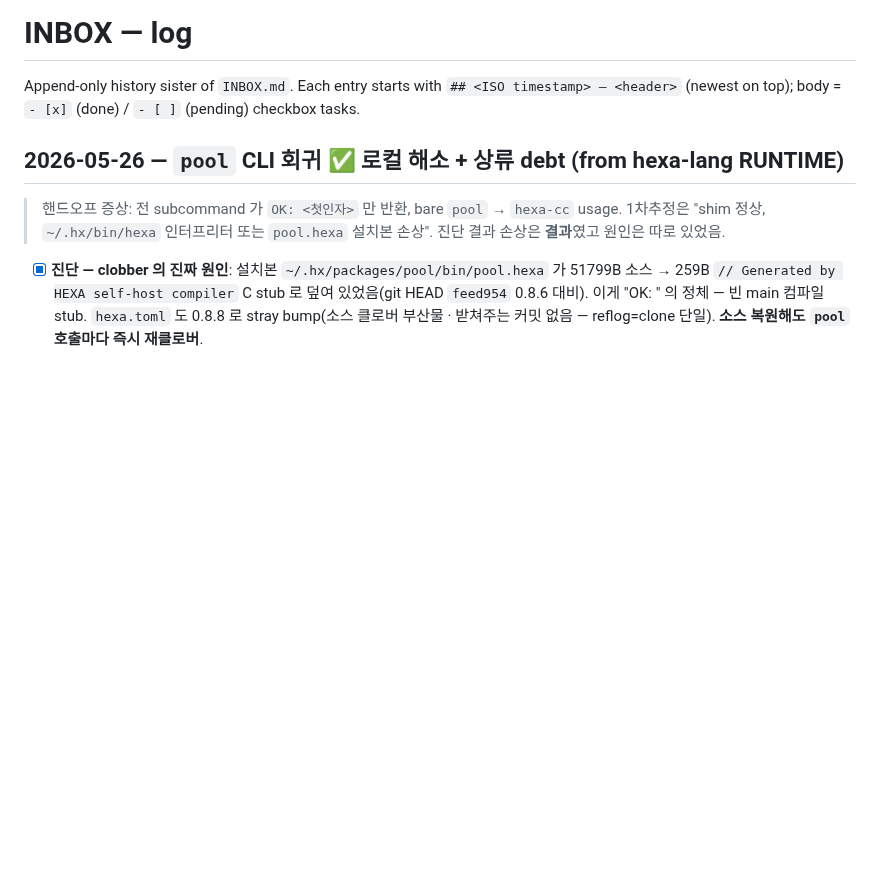
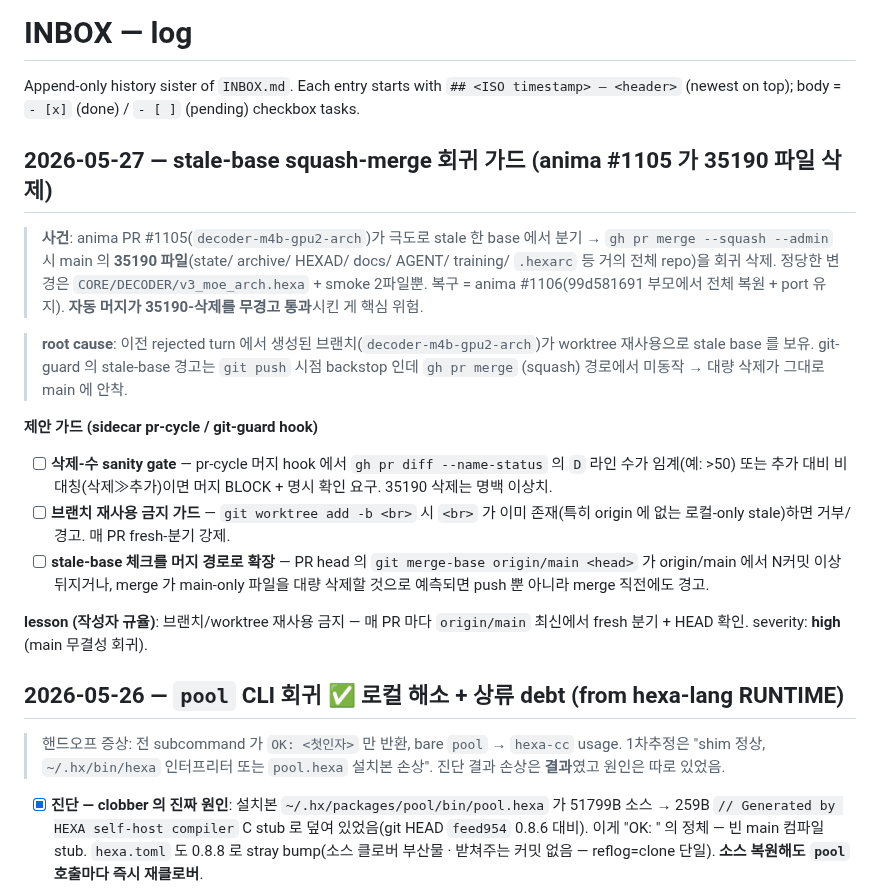
Before and after one commit to dancinlab/sidecar, a Markdown page: INBOX.log.md, the part around the change. Rendered like a GitHub page; blank space fills up the shorter version.

Commit message:
inbox: stale-base squash-merge 회귀 가드 (anima #1105 가 35190 파일 삭제)
anima PR #1105 가 극도로 stale 한 base 에서 squash-merge 되며 main 의 35190
파일을 회귀 삭제 (자동 머지가 무경고 통과). 복구=anima #1106. 제안 가드:
(1) pr-cycle 머지 hook 에 삭제-수 sanity gate (D 라인 >임계 → BLOCK)
(2) 브랜치 재사용 금지 가드 (worktree add -b 시 기존 stale 브랜치 거부)
(3) git-guard stale-base 체크를 push 뿐 아니라 merge 경로로 확장.
lesson: 매 PR origin/main 최신 fresh-분기. severity high.

Co-Authored-By: Claude Opus 4.7 (1M context) <noreply@anthropic.com>

```diff
--- a/INBOX.log.md
+++ b/INBOX.log.md
@@ -1,6 +1,19 @@
 # INBOX — log
 
 Append-only history sister of `INBOX.md`. Each entry starts with `## <ISO timestamp> — <header>` (newest on top); body = `- [x]` (done) / `- [ ]` (pending) checkbox tasks.
+
+## 2026-05-27 — stale-base squash-merge 회귀 가드 (anima #1105 가 35190 파일 삭제)
+
+> **사건**: anima PR #1105(`decoder-m4b-gpu2-arch`)가 극도로 stale 한 base 에서 분기 → `gh pr merge --squash --admin` 시 main 의 **35190 파일**(state/ archive/ HEXAD/ docs/ AGENT/ training/ `.hexarc` 등 거의 전체 repo)을 회귀 삭제. 정당한 변경은 `CORE/DECODER/v3_moe_arch.hexa` + smoke 2파일뿐. 복구 = anima #1106(99d581691 부모에서 전체 복원 + port 유지). **자동 머지가 35190-삭제를 무경고 통과**시킨 게 핵심 위험.
+
+> **root cause**: 이전 rejected turn 에서 생성된 브랜치(`decoder-m4b-gpu2-arch`)가 worktree 재사용으로 stale base 를 보유. git-guard 의 stale-base 경고는 `git push` 시점 backstop 인데 `gh pr merge` (squash) 경로에서 미동작 → 대량 삭제가 그대로 main 에 안착.
+
+**제안 가드 (sidecar pr-cycle / git-guard hook)**
+- [ ] **삭제-수 sanity gate** — pr-cycle 머지 hook 에서 `gh pr diff --name-status` 의 `D` 라인 수가 임계(예: >50) 또는 추가 대비 비대칭(삭제≫추가)이면 머지 BLOCK + 명시 확인 요구. 35190 삭제는 명백 이상치.
+- [ ] **브랜치 재사용 금지 가드** — `git worktree add -b <br>` 시 `<br>` 가 이미 존재(특히 origin 에 없는 로컬-only stale)하면 거부/경고. 매 PR fresh-분기 강제.
+- [ ] **stale-base 체크를 머지 경로로 확장** — PR head 의 `git merge-base origin/main <head>` 가 origin/main 에서 N커밋 이상 뒤지거나, merge 가 main-only 파일을 대량 삭제할 것으로 예측되면 push 뿐 아니라 merge 직전에도 경고.
+
+**lesson (작성자 규율)**: 브랜치/worktree 재사용 금지 — 매 PR 마다 `origin/main` 최신에서 fresh 분기 + HEAD 확인. severity: **high** (main 무결성 회귀).
 
 ## 2026-05-26 — `pool` CLI 회귀 ✅ 로컬 해소 + 상류 debt (from hexa-lang RUNTIME)
 
```
